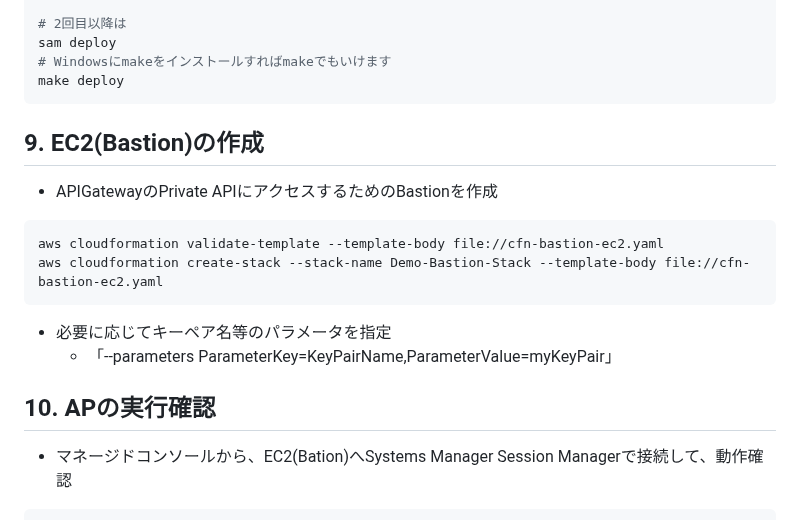
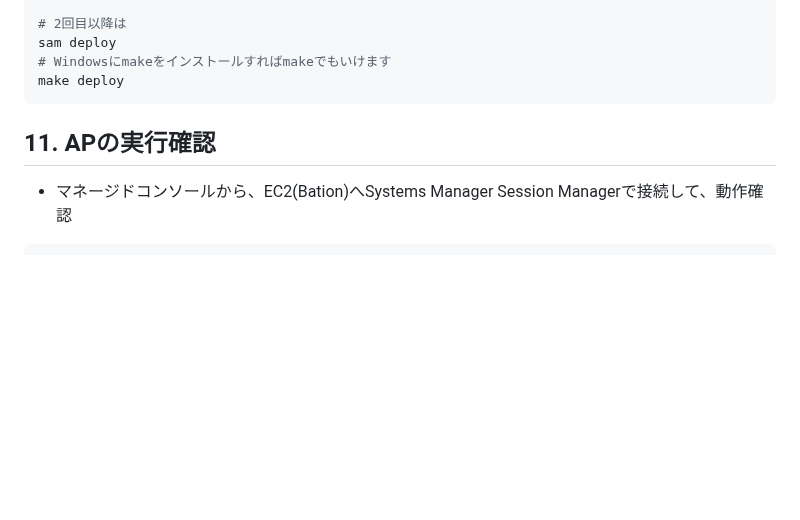
Before and after one commit to mysd33/sample-lambda-go, a Markdown page: README.md, the part around one of its changes. Drawn GitHub-style; blank space fills up the shorter version.

````diff
--- a/README.md
+++ b/README.md
@@ -76,16 +111,9 @@ sam deploy
 make deploy
 ```
 
-## 9. EC2(Bastion)の作成
-* APIGatewayのPrivate APIにアクセスするためのBastionを作成
-```sh
-aws cloudformation validate-template --template-body file://cfn-bastion-ec2.yaml
-aws cloudformation create-stack --stack-name Demo-Bastion-Stack --template-body file://cfn-bastion-ec2.yaml
-```
-* 必要に応じてキーペア名等のパラメータを指定
-    * 「--parameters ParameterKey=KeyPairName,ParameterValue=myKeyPair」
 
-## 10. APの実行確認
+
+## 11. APの実行確認
 
 * マネージドコンソールから、EC2(Bation)へSystems Manager Session Managerで接続して、動作確認
 ```sh
````
Also changed, not shown: other parts of README.md (+36 -1 lines), image/demo.drawio.png, 1 other file.
